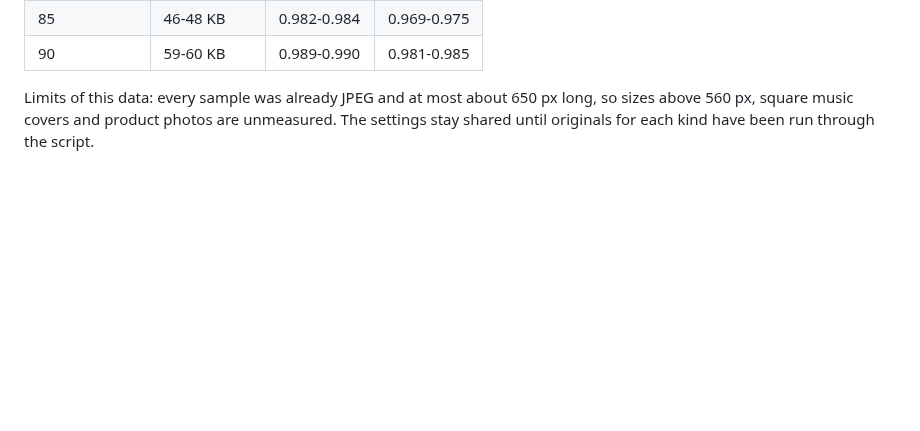
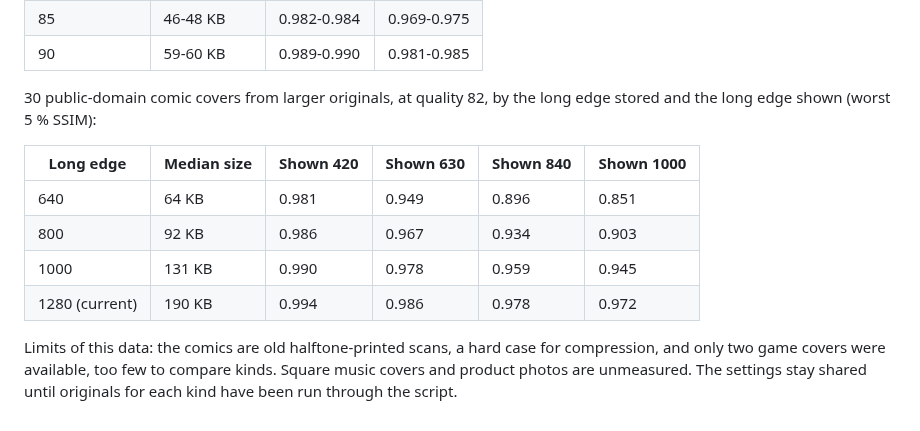
Before and after one commit to collectarr/collectarr-core, a Markdown page: docs/proposal-standards.md, the part around the change. GitHub-like rendering; blank space fills up the shorter version.

Commit message:
docs(proposals): add cover size measurements
Add how the stored long edge affects quality at each display size, so the
choice of IMAGE_MAX_LONG_EDGE has data behind it. Settings are unchanged.

The table comes from running scripts/evaluate_cover_encoding on 30 public
domain comic covers. The doc states that two game covers were too few to
compare kinds. No code changed, so no tests were run.

Co-Authored-By: Claude Opus 5.5 <noreply@anthropic.com>

```diff
--- a/docs/proposal-standards.md
+++ b/docs/proposal-standards.md
@@ -170,7 +170,17 @@ means identical; "worst 5 %" is the fifth percentile.
 | 85 | 46-48 KB | 0.982-0.984 | 0.969-0.975 |
 | 90 | 59-60 KB | 0.989-0.990 | 0.981-0.985 |
 
-Limits of this data: every sample was already JPEG and at most about 650 px long,
-so sizes above 560 px, square music covers and product photos are unmeasured. The
-settings stay shared until originals for each kind have been run through the
-script.
+30 public-domain comic covers from larger originals, at quality 82, by the long
+edge stored and the long edge shown (worst 5 % SSIM):
+
+| Long edge | Median size | Shown 420 | Shown 630 | Shown 840 | Shown 1000 |
+| --- | --- | --- | --- | --- | --- |
+| 640 | 64 KB | 0.981 | 0.949 | 0.896 | 0.851 |
+| 800 | 92 KB | 0.986 | 0.967 | 0.934 | 0.903 |
+| 1000 | 131 KB | 0.990 | 0.978 | 0.959 | 0.945 |
+| 1280 (current) | 190 KB | 0.994 | 0.986 | 0.978 | 0.972 |
+
+Limits of this data: the comics are old halftone-printed scans, a hard case for
+compression, and only two game covers were available, too few to compare kinds.
+Square music covers and product photos are unmeasured. The settings stay shared
+until originals for each kind have been run through the script.
```
